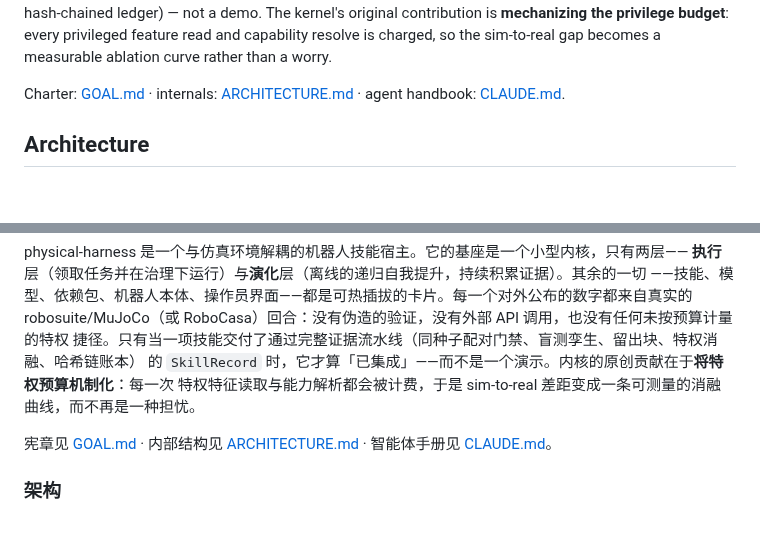
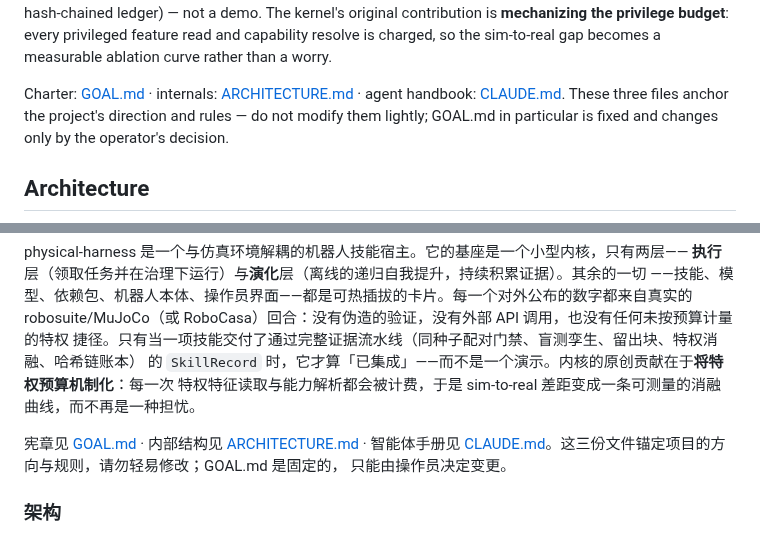
Before and after one commit to GuoZheXinDeGuang/physical-harness, a Markdown page: README.md, 2 parts joined by grey strips. Rendered like a GitHub page; blank space fills up the shorter version.

Commit message:
README: the three anchor docs are not to be modified lightly

```diff
--- a/README.md
+++ b/README.md
@@ -19,7 +19,9 @@ privileged feature read and capability resolve is charged, so the sim-to-real ga
 measurable ablation curve rather than a worry.
 
 Charter: [GOAL.md](GOAL.md) · internals: [ARCHITECTURE.md](ARCHITECTURE.md) · agent handbook:
-[CLAUDE.md](CLAUDE.md).
+[CLAUDE.md](CLAUDE.md). These three files anchor the project's direction and
+rules — do not modify them lightly; GOAL.md in particular is fixed and changes
+only by the operator's decision.
 
 ## Architecture
 
@@ -170,7 +172,8 @@ robosuite/MuJoCo（或 RoboCasa）回合：没有伪造的验证，没有外部
 特权特征读取与能力解析都会被计费，于是 sim-to-real 差距变成一条可测量的消融曲线，而不再是一种担忧。
 
 宪章见 [GOAL.md](GOAL.md) · 内部结构见 [ARCHITECTURE.md](ARCHITECTURE.md) · 智能体手册见
-[CLAUDE.md](CLAUDE.md)。
+[CLAUDE.md](CLAUDE.md)。这三份文件锚定项目的方向与规则，请勿轻易修改；GOAL.md 是固定的，
+只能由操作员决定变更。
 
 ### 架构
 
```
